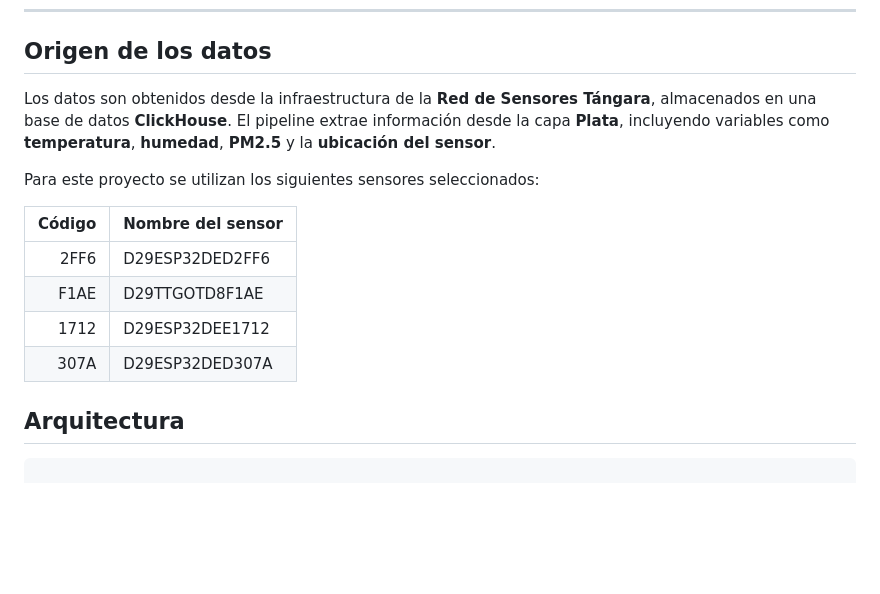
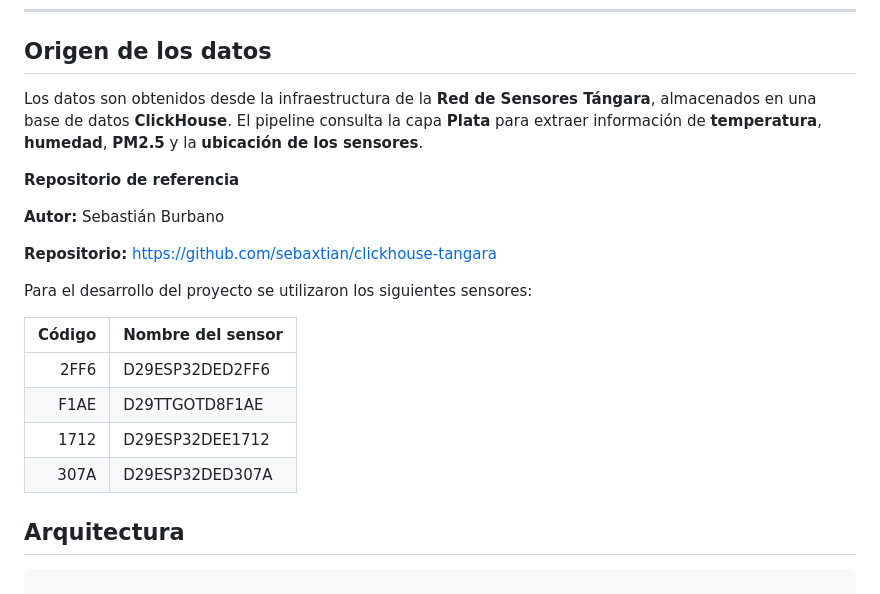
Before and after one commit to JhonnyHur/HACKAT-N-T-NGARA---CALIDAD-DEL-AIRE, a Markdown page: README.md, the part around the change. GitHub-like rendering; blank space fills up the shorter version.

```diff
--- a/README.md
+++ b/README.md
@@ -63,9 +63,15 @@ Documento con la ubicación geográfica de los cuatro sensores seleccionados par
 
 ## Origen de los datos
 
-Los datos son obtenidos desde la infraestructura de la **Red de Sensores Tángara**, almacenados en una base de datos **ClickHouse**. El pipeline extrae información desde la capa **Plata**, incluyendo variables como **temperatura**, **humedad**, **PM2.5** y la **ubicación del sensor**.
+Los datos son obtenidos desde la infraestructura de la **Red de Sensores Tángara**, almacenados en una base de datos **ClickHouse**. El pipeline consulta la capa **Plata** para extraer información de **temperatura**, **humedad**, **PM2.5** y la **ubicación de los sensores**.
 
-Para este proyecto se utilizan los siguientes sensores seleccionados:
+**Repositorio de referencia**
+
+**Autor:** Sebastián Burbano
+
+**Repositorio:** https://github.com/sebaxtian/clickhouse-tangara
+
+Para el desarrollo del proyecto se utilizaron los siguientes sensores:
 
 | Código | Nombre del sensor |
 |--------:|-------------------|
@@ -73,6 +79,8 @@ Para este proyecto se utilizan los siguientes sensores seleccionados:
 | F1AE | D29TTGOTD8F1AE |
 | 1712 | D29ESP32DEE1712 |
 | 307A | D29ESP32DED307A |
+
+
 
 ## Arquitectura
 
```
